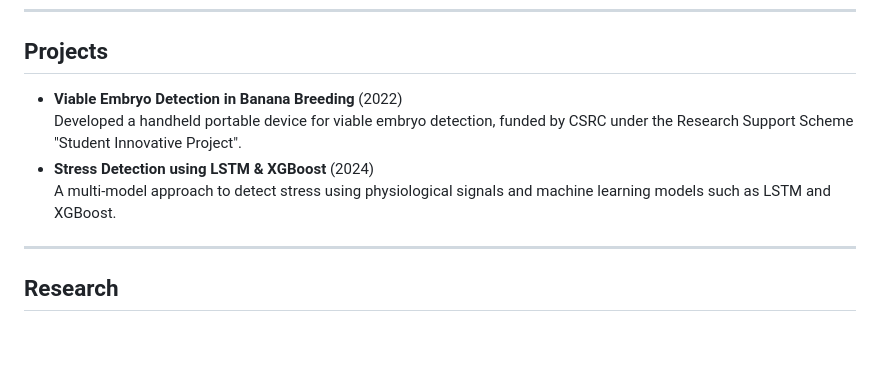
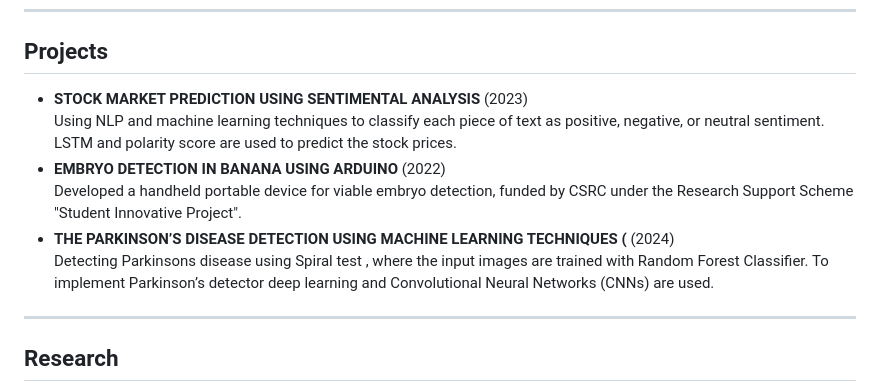
Before and after one commit to Sundareswari-12/Sundareswari-12.github.io, a Markdown page: README.md, the part around one of its changes. GitHub-like rendering; blank space fills up the shorter version.

```diff
--- a/README.md
+++ b/README.md
@@ -131,12 +131,16 @@
     <h2>Projects</h2>
     <ul>
       <li>
-        <strong>Viable Embryo Detection in Banana Breeding</strong> (2022)<br>
+        <strong>STOCK MARKET PREDICTION USING SENTIMENTAL ANALYSIS</strong> (2023)<br>
+        Using NLP and machine learning techniques to classify each piece of text as positive, negative, or neutral sentiment. LSTM and polarity score are used to predict the stock prices.
+      </li>
+      <li>
+        <strong>EMBRYO DETECTION IN BANANA USING ARDUINO</strong> (2022)<br>
         Developed a handheld portable device for viable embryo detection, funded by CSRC under the Research Support Scheme "Student Innovative Project".
       </li>
       <li>
-        <strong>Stress Detection using LSTM & XGBoost</strong> (2024)<br>
-        A multi-model approach to detect stress using physiological signals and machine learning models such as LSTM and XGBoost.
+        <strong>THE PARKINSON’S DISEASE DETECTION USING MACHINE LEARNING TECHNIQUES (</strong> (2024)<br>
+        Detecting Parkinsons disease using Spiral test , where the input images are trained with Random Forest Classifier. To implement Parkinson’s detector deep learning and Convolutional Neural Networks (CNNs) are used.
       </li>
       <!-- Add more projects as needed -->
     </ul>
```
Also changed, not shown: other parts of README.md (+1 -1 lines).
